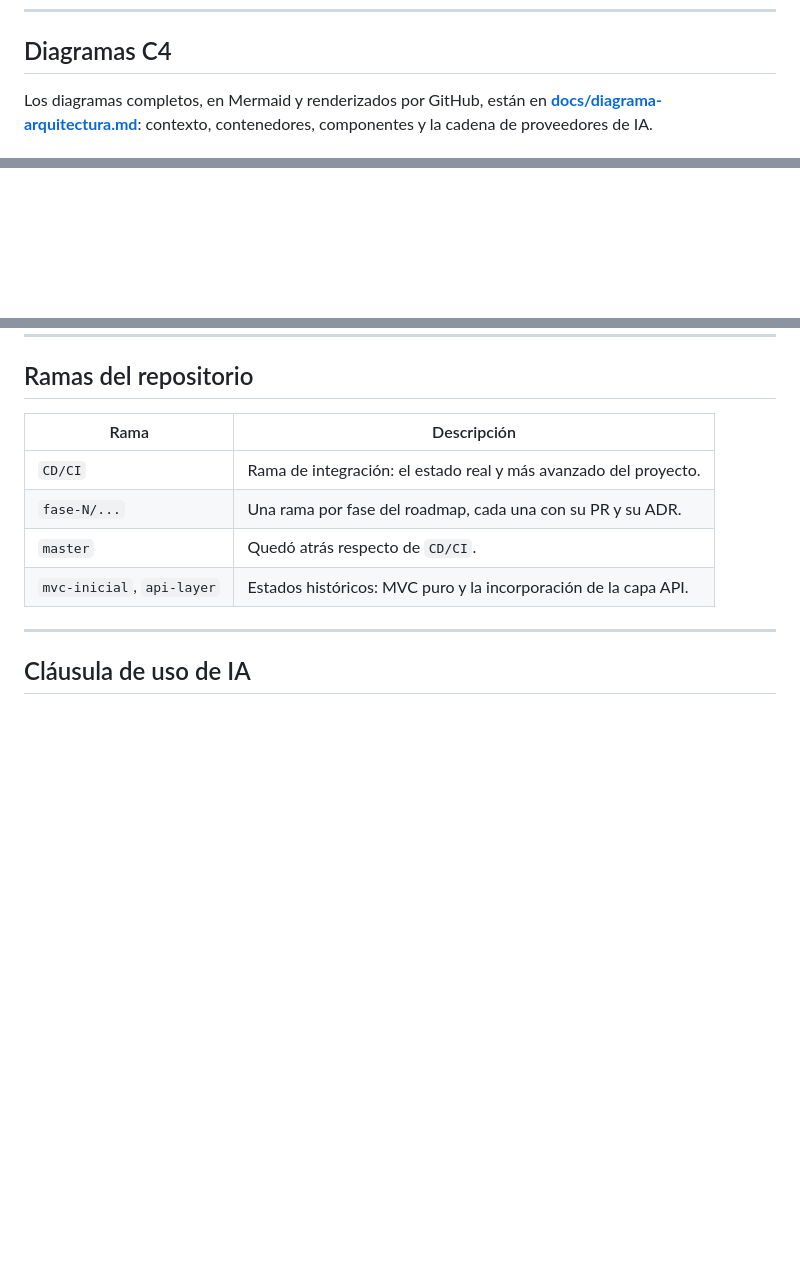
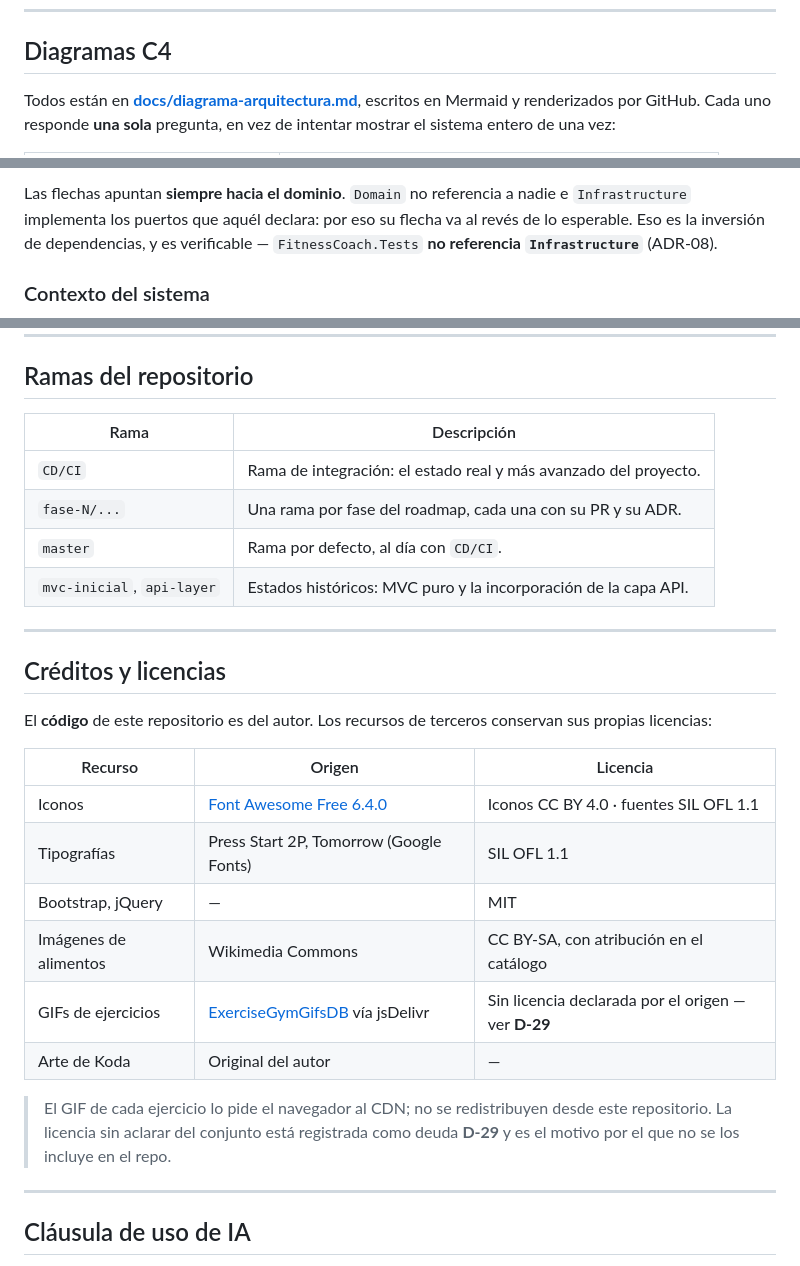
Before and after one commit to mateomartin21/FitnessCoach, a Markdown page: README.md, 3 parts joined by grey strips. Drawn GitHub-style; blank space fills up the shorter version.

````diff
--- a/README.md
+++ b/README.md
@@ -119,7 +120,6 @@ proveedor de IA nuevo **sin tocar una sola regla de negocio**.
 
 ## Diagramas C4
 
-Los diagramas completos, en Mermaid y renderizados por GitHub, están en
-**[docs/diagrama-arquitectura.md](docs/diagrama-arquitectura.md)**: contexto, contenedores, componentes y la cadena de
-proveedores de IA.
+Todos están en **[docs/diagrama-arquitectura.md](docs/diagrama-arquitectura.md)**, escritos en Mermaid y renderizados
+por GitHub. Cada uno responde **una sola** pregunta, en vez de intentar mostrar el sistema entero de una vez:
 
@@ -127,3 +153,8 @@ proveedores de IA.
+Las flechas apuntan **siempre hacia el dominio**. `Domain` no referencia a nadie e `Infrastructure` implementa los
+puertos que aquél declara: por eso su flecha va al revés de lo esperable. Eso es la inversión de dependencias, y es
+verificable — `FitnessCoach.Tests` **no referencia `Infrastructure`** (ADR-08).
+
+### Contexto del sistema
 
 ```mermaid
 C4Context
@@ -258,8 +294,26 @@ no**, así que las migraciones hay que regenerarlas con Npgsql, no editarlas.
 |------|-------------|
 | `CD/CI` | Rama de integración: el estado real y más avanzado del proyecto. |
 | `fase-N/...` | Una rama por fase del roadmap, cada una con su PR y su ADR. |
-| `master` | Quedó atrás respecto de `CD/CI`. |
+| `master` | Rama por defecto, al día con `CD/CI`. |
 | `mvc-inicial`, `api-layer` | Estados históricos: MVC puro y la incorporación de la capa API. |
+
+---
+
+## Créditos y licencias
+
+El **código** de este repositorio es del autor. Los recursos de terceros conservan sus propias licencias:
+
+| Recurso | Origen | Licencia |
+|---|---|---|
+| Iconos | [Font Awesome Free 6.4.0](https://fontawesome.com) | Iconos CC BY 4.0 · fuentes SIL OFL 1.1 |
+| Tipografías | Press Start 2P, Tomorrow (Google Fonts) | SIL OFL 1.1 |
+| Bootstrap, jQuery | — | MIT |
+| Imágenes de alimentos | Wikimedia Commons | CC BY-SA, con atribución en el catálogo |
+| GIFs de ejercicios | [ExerciseGymGifsDB](https://github.com/) vía jsDelivr | Sin licencia declarada por el origen — ver **D-29** |
+| Arte de Koda | Original del autor | — |
+
+> El GIF de cada ejercicio lo pide el navegador al CDN; no se redistribuyen desde este repositorio. La licencia sin
+> aclarar del conjunto está registrada como deuda **D-29** y es el motivo por el que no se los incluye en el repo.
 
 ---
 
````
Also changed, not shown: other parts of README.md (+47 -15 lines), docs/diagrama-arquitectura.md (+198 -157 lines).
